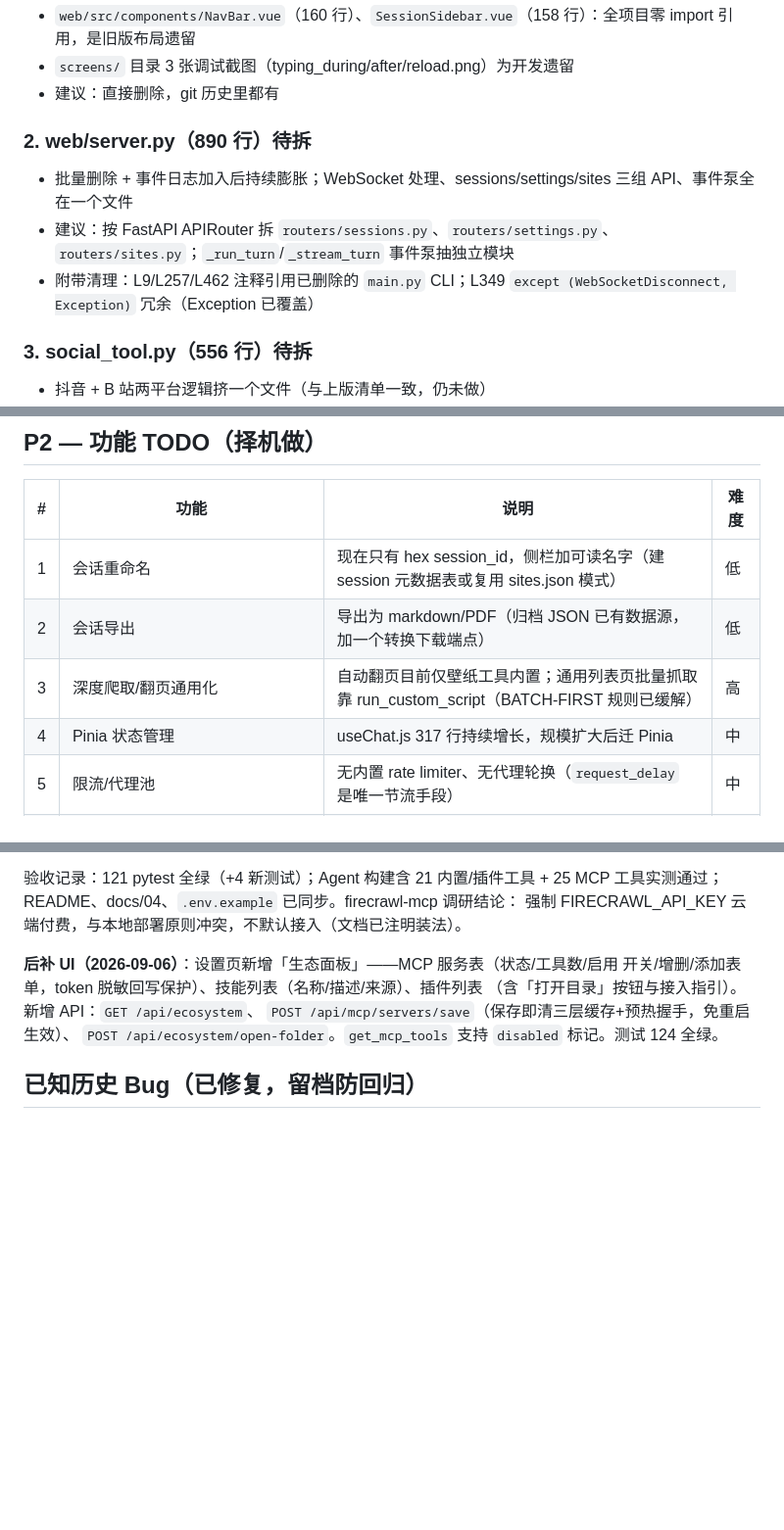
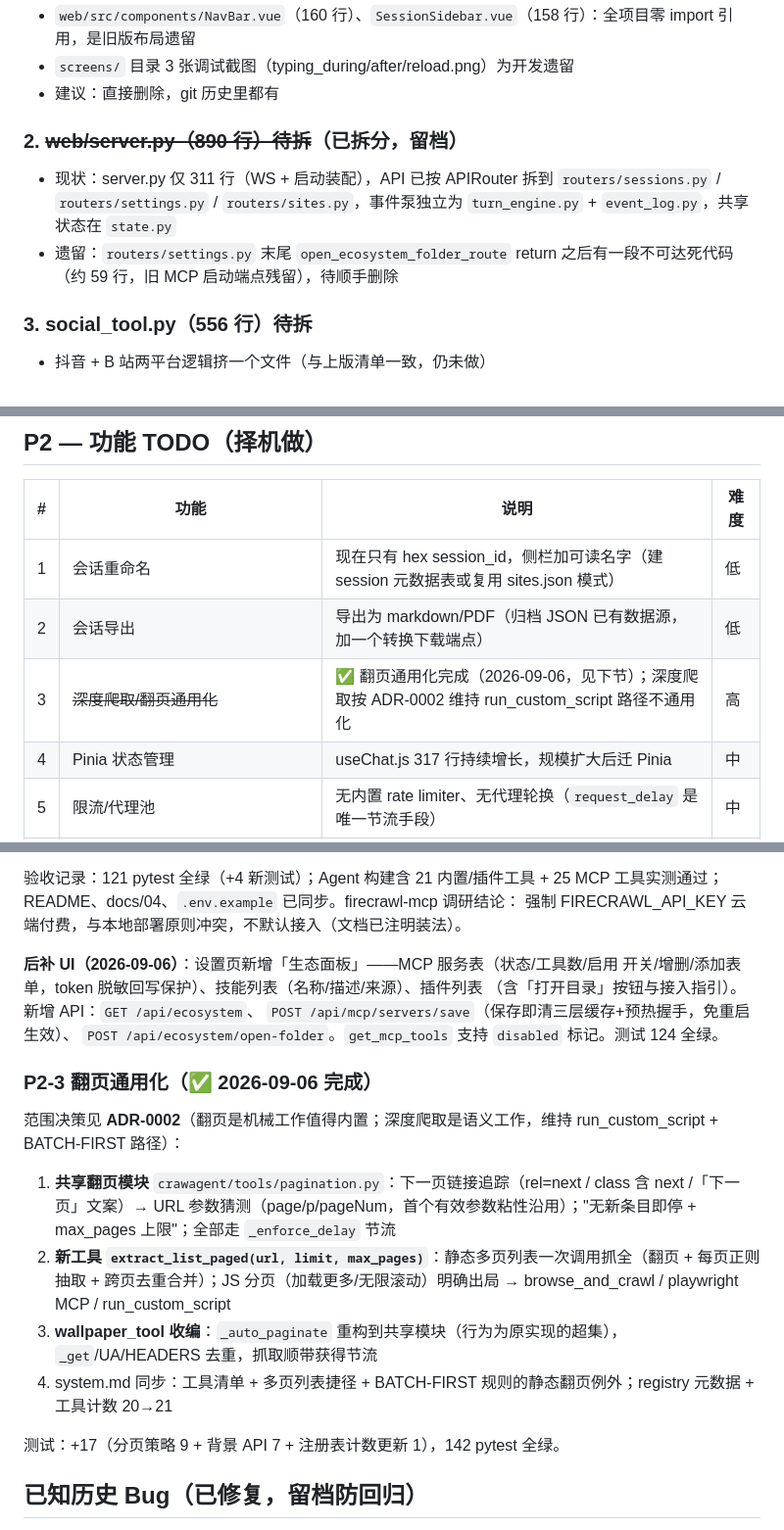
Before and after one commit to pmlpl/CrawAgent, a Markdown page: docs/07-待办问题清单.md, 3 parts joined by grey strips. Shown at 98% size. Drawn GitHub-style; blank space fills up the shorter version.

Commit message:
文档同步：P2-3 勾选与壁纸 origin 坑留档、工具计数 21、server 拆分现状修正
- docs/07：P2-3 标记完成（翻页 done、深度爬取按 ADR-0002 维持脚本路径）；P1-2 修正为已拆分现状（server.py 311 行 + routers/*），留档 settings.py 尾部死代码待删
- docs/04：extract_list_paged 条目 + 多页列表捷径路由；README 工具计数与表格同步
- 历史Bug 新增：背景图跨 origin/跨浏览器不共享（localStorage origin 隔离 → 服务端存储）

```diff
--- a/docs/07-待办问题清单.md
+++ b/docs/07-待办问题清单.md
@@ -36,11 +36,10 @@
 - `screens/` 目录 3 张调试截图（typing_during/after/reload.png）为开发遗留
 - 建议：直接删除，git 历史里都有
 
-### 2. web/server.py（890 行）待拆
+### 2. ~~web/server.py（890 行）待拆~~（已拆分，留档）
 
-- 批量删除 + 事件日志加入后持续膨胀；WebSocket 处理、sessions/settings/sites 三组 API、事件泵全在一个文件
-- 建议：按 FastAPI APIRouter 拆 `routers/sessions.py`、`routers/settings.py`、`routers/sites.py`；`_run_turn`/`_stream_turn` 事件泵抽独立模块
-- 附带清理：L9/L257/L462 注释引用已删除的 `main.py` CLI；L349 `except (WebSocketDisconnect, Exception)` 冗余（Exception 已覆盖）
+- 现状：server.py 仅 311 行（WS + 启动装配），API 已按 APIRouter 拆到 `routers/sessions.py` / `routers/settings.py` / `routers/sites.py`，事件泵独立为 `turn_engine.py` + `event_log.py`，共享状态在 `state.py`
+- 遗留：`routers/settings.py` 末尾 `open_ecosystem_folder_route` return 之后有一段不可达死代码（约 59 行，旧 MCP 启动端点残留），待顺手删除
 
 ### 3. social_tool.py（556 行）待拆
 
@@ -77,7 +76,7 @@
 |---|------|------|------|
 | 1 | 会话重命名 | 现在只有 hex session_id，侧栏加可读名字（建 session 元数据表或复用 sites.json 模式） | 低 |
 | 2 | 会话导出 | 导出为 markdown/PDF（归档 JSON 已有数据源，加一个转换下载端点） | 低 |
-| 3 | 深度爬取/翻页通用化 | 自动翻页目前仅壁纸工具内置；通用列表页批量抓取靠 run_custom_script（BATCH-FIRST 规则已缓解） | 高 |
+| 3 | ~~深度爬取/翻页通用化~~ | ✅ 翻页通用化完成（2026-09-06，见下节）；深度爬取按 ADR-0002 维持 run_custom_script 路径不通用化 | 高 |
 | 4 | Pinia 状态管理 | useChat.js 317 行持续增长，规模扩大后迁 Pinia | 中 |
 | 5 | 限流/代理池 | 无内置 rate limiter、无代理轮换（`request_delay` 是唯一节流手段） | 中 |
 | 6 | WebUI 鉴权 | 无登录（与 P0-2 关联，部署公网前必做） | 中 |
@@ -116,6 +115,17 @@
 `POST /api/mcp/servers/save`（保存即清三层缓存+预热握手，免重启生效）、
 `POST /api/ecosystem/open-folder`。`get_mcp_tools` 支持 `disabled` 标记。测试 124 全绿。
 
+### P2-3 翻页通用化（✅ 2026-09-06 完成）
+
+范围决策见 **ADR-0002**（翻页是机械工作值得内置；深度爬取是语义工作，维持 run_custom_script + BATCH-FIRST 路径）：
+
+1. **共享翻页模块** `crawagent/tools/pagination.py`：下一页链接追踪（rel=next / class 含 next /「下一页」文案）→ URL 参数猜测（page/p/pageNum，首个有效参数粘性沿用）；"无新条目即停 + max_pages 上限"；全部走 `_enforce_delay` 节流
+2. **新工具 `extract_list_paged(url, limit, max_pages)`**：静态多页列表一次调用抓全（翻页 + 每页正则抽取 + 跨页去重合并）；JS 分页（加载更多/无限滚动）明确出局 → browse_and_crawl / playwright MCP / run_custom_script
+3. **wallpaper_tool 收编**：`_auto_paginate` 重构到共享模块（行为为原实现的超集），`_get`/UA/HEADERS 去重，抓取顺带获得节流
+4. system.md 同步：工具清单 + 多页列表捷径 + BATCH-FIRST 规则的静态翻页例外；registry 元数据 + 工具计数 20→21
+
+测试：+17（分页策略 9 + 背景 API 7 + 注册表计数更新 1），142 pytest 全绿。
+
 ## 已知历史 Bug（已修复，留档防回归）
 
 - **React #185 最大更新深度**（删除会话）：后端未清理 `_active_turns` 中运行中任务 + 前端删除竞态 → 删除时先取消任务再清检查点，前端乐观更新 + 延迟重连
```
Also changed, not shown: other parts of docs/07-待办问题清单.md (+1 -0 lines), README.md (+3 -2 lines), docs/04-工具层详解.md (+3 -1 lines).
